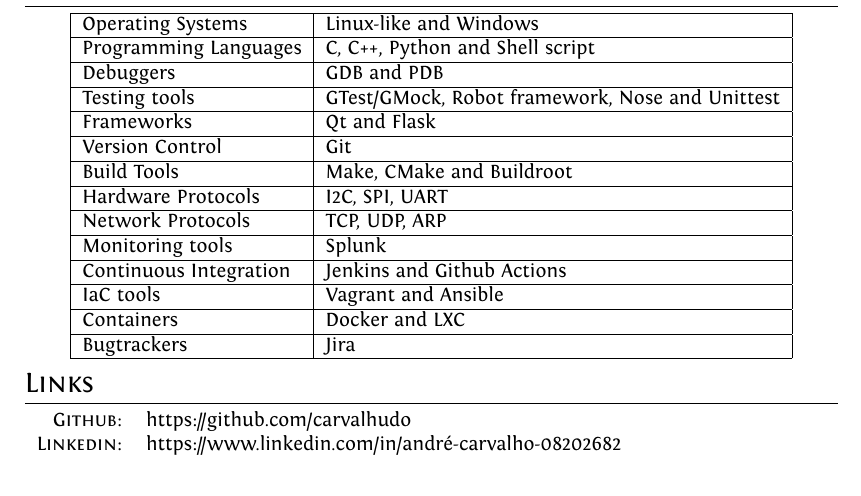
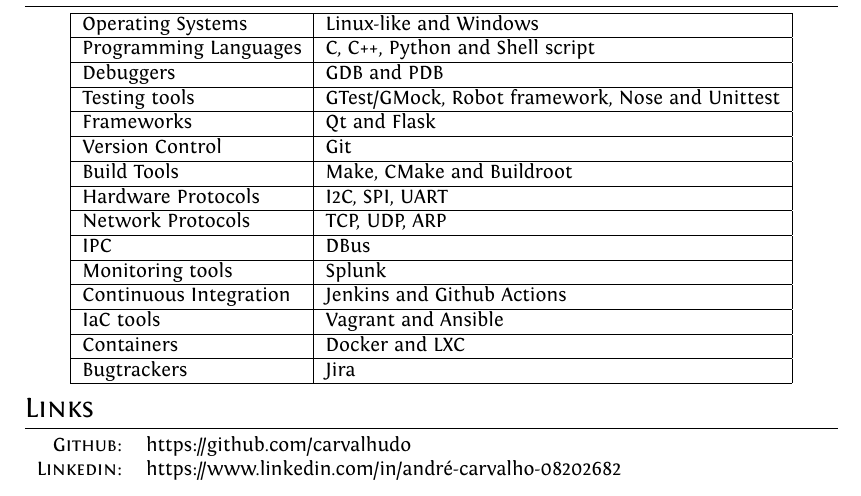
Before and after one commit to andrelcmoreira/cv, a LaTeX CV (cv.tex): part of page 3 of 3, cut so that both start at the same text. Compiled offline with XeLaTeX.

Commit message:
adding 'IPC' section into the skills table

```diff
--- a/cv.tex
+++ b/cv.tex
@@ -162,6 +162,7 @@
     Build Tools & Make, CMake and Buildroot\\ \hline
     Hardware Protocols & I2C, SPI, UART\\ \hline
     Network Protocols & TCP, UDP, ARP\\ \hline
+    IPC & DBus\\ \hline
     Monitoring tools & Splunk\\ \hline
     Continuous Integration & Jenkins and Github Actions\\ \hline
     IaC tools & Vagrant and Ansible\\ \hline
```
